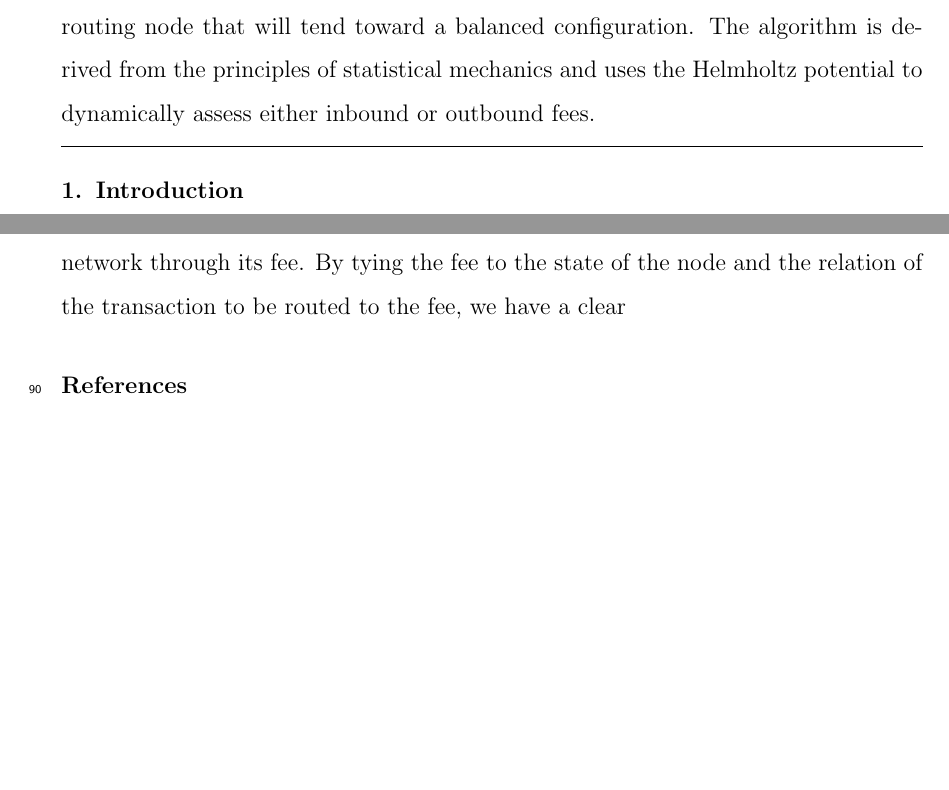
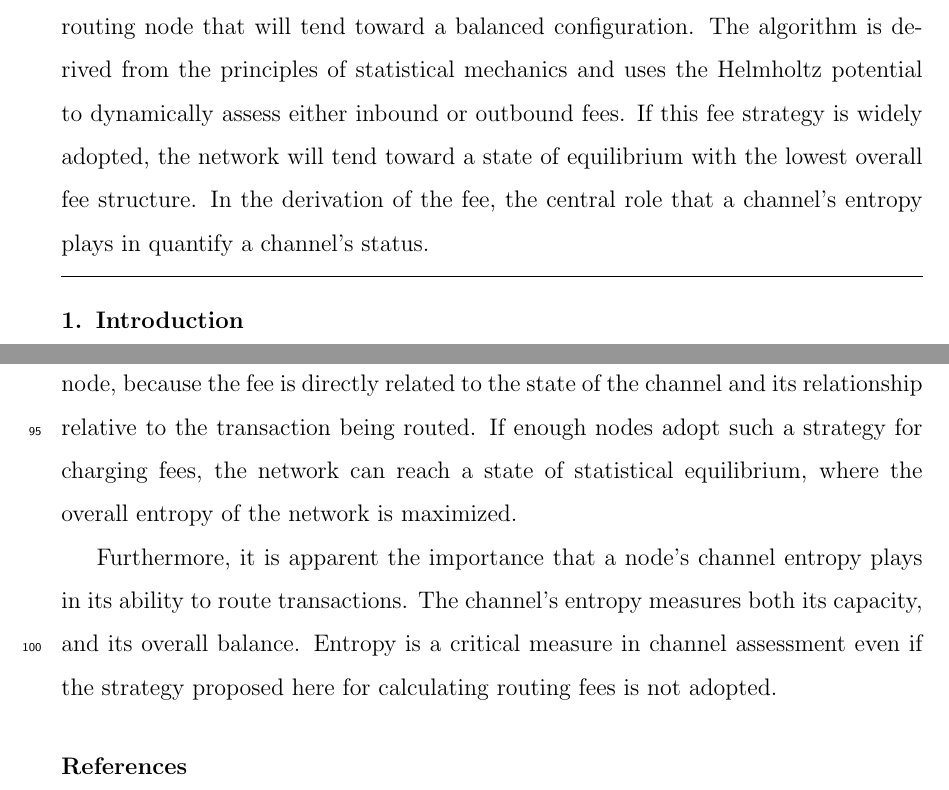
Before and after one commit to crabel99/Lightning-Fee-Algorithm, a LaTeX paper (paper.tex): two parts of pages 1 and 6 of 6 before the commit and two parts of pages 1 and 7 of 7 after it, joined at a grey line, cut so that both start at the same text, the shorter picture padded with empty space. The pictures show the PDF file paper.pdf that the author committed with the source.

Commit message:
Clean things up

```diff
--- a/paper.tex
+++ b/paper.tex
@@ -131,6 +131,8 @@
   \begin{abstract}
     This paper outlines a simple strategy to create channels on a Lightning Network routing node that will tend toward a balanced configuration.
     The algorithm is derived from the principles of statistical mechanics and uses the Helmholtz potential to dynamically assess either inbound or outbound fees.
+    If this fee strategy is widely adopted, the network will tend toward a state of equilibrium with the lowest overall fee structure.
+    In the derivation of the fee, the central role that a channel's entropy plays in quantify a channel's status.
   \end{abstract}
 
   %   \begin{keyword}
@@ -306,7 +311,12 @@ It's not clear at this time if the measured channel temperature should be used t
 
 \section{Conclusion}
 By adopting a routing fee structure outlined in here, a node signals to the network the state of their channel and how the proposed route impacts the channel to the network through its fee.
-By tying the fee to the state of the node and the relation of the transaction to be routed to the fee, we have a clear
+We have a method that creates an incentive to balance the node, because the fee is directly related to the state of the channel and its relationship relative to the transaction being routed.
+If enough nodes adopt such a strategy for charging fees, the network can reach a state of statistical equilibrium, where the overall entropy of the network is maximized.
+
+Furthermore, it is apparent the importance that a node's channel entropy plays in its ability to route transactions.
+The channel's entropy measures both its capacity, and its overall balance.
+Entropy is a critical measure in channel assessment even if the strategy proposed here for calculating routing fees is not adopted.
 
 %%%%%%%%%%%%%%%%%%%%%%%%%%%%%%%%%%%%%%%%%%%%%%%%%%%%%%%%%%%%%%%%%%%%%%%%%%%%%%%%%%%%%%%%%%%%%%%%%%%
 %%% Acknowledgements                                                                            %%%
```
Also changed, not shown: paper.pdf, paper.tex (11 more changed lines).
